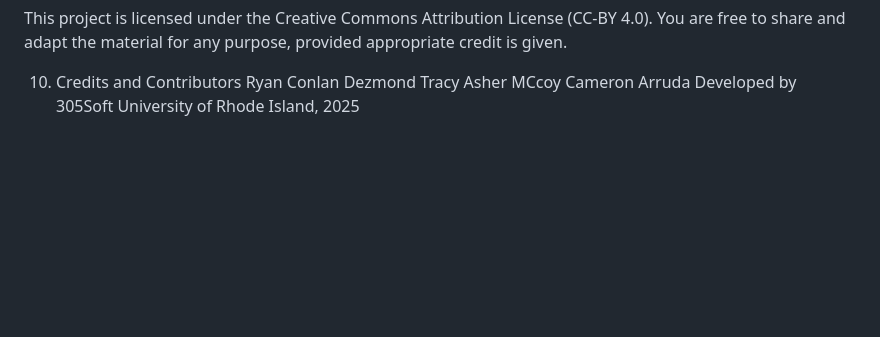
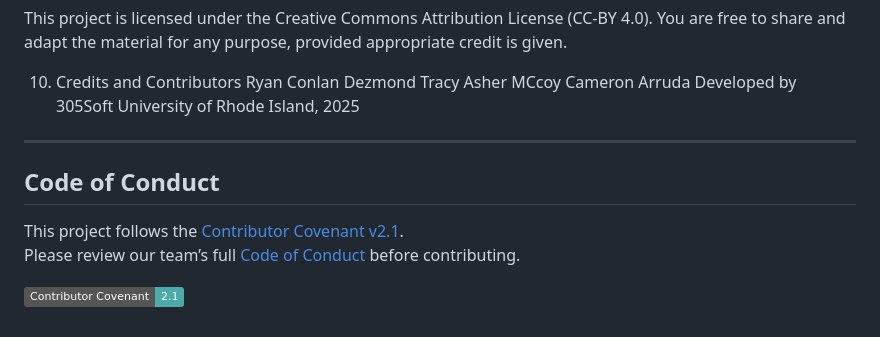
Before and after one commit to cchasea/Beacon, a Markdown page: README.md, the part around the change. Drawn GitHub-style; badges without logos; blank space fills up the shorter version.

Commit message:
Updated README.md
Updated to include COC at bottom.

```diff
--- a/README.md
+++ b/README.md
@@ -139,3 +139,12 @@ Asher MCcoy
 Cameron Arruda
 Developed by 305Soft
 University of Rhode Island, 2025
+
+---
+
+## Code of Conduct
+
+This project follows the [Contributor Covenant v2.1](https://www.contributor-covenant.org/version/2/1/code_of_conduct.html).
+Please review our team’s full [Code of Conduct](docs/CONDUCT.md) before contributing.
+
+[![Contributor Covenant](https://img.shields.io/badge/Contributor%20Covenant-2.1-4baaaa.svg)](docs/CONDUCT.md)
```
